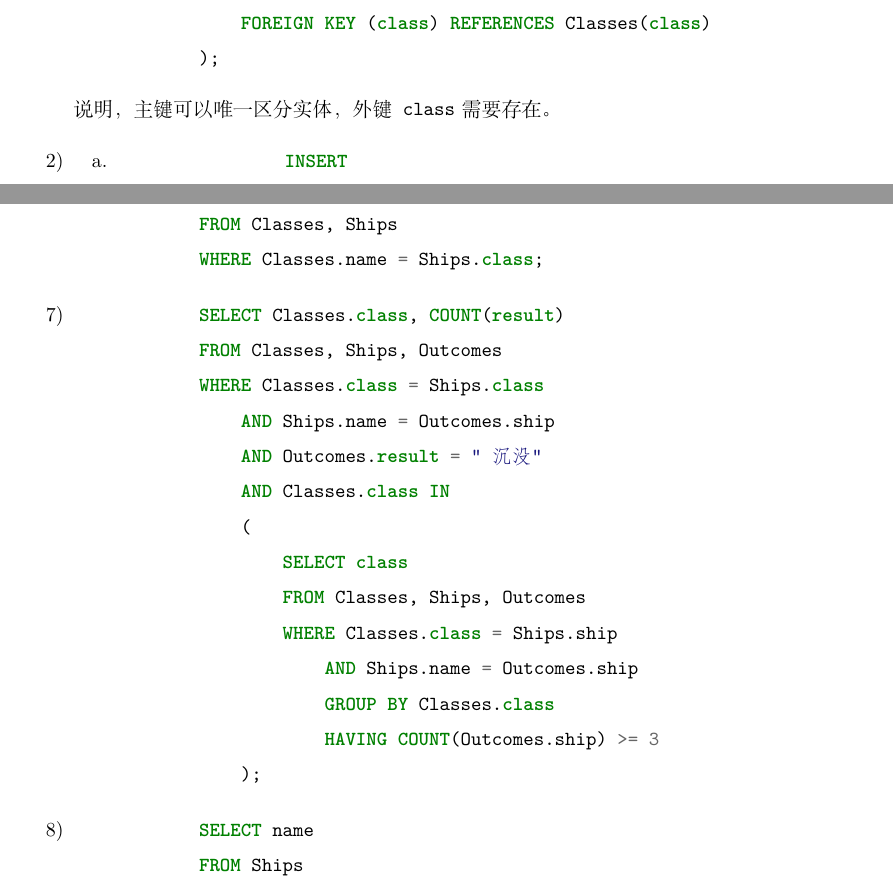
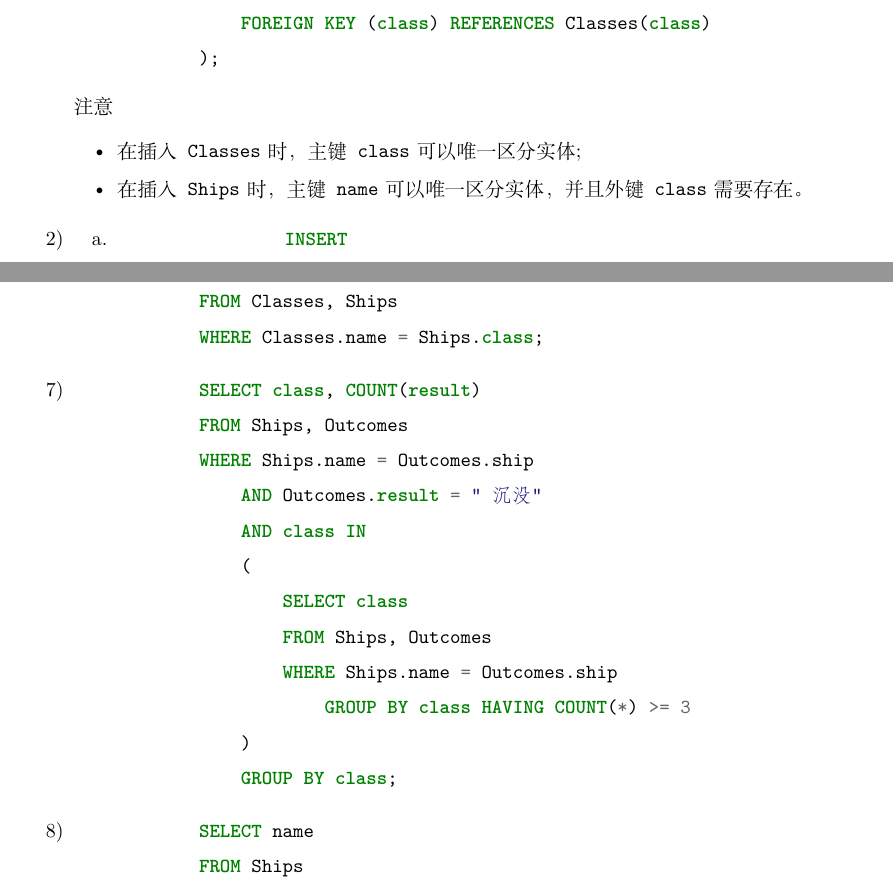
Before and after one commit to MingyanZHU/DataBase_2019_Spring, a LaTeX problem sheet (homework_2/homework_2.tex): two parts of pages 2 and 3 of 6, joined at a grey line, cut so that both start at the same text. Compiled offline with XeLaTeX.

Commit message:
Fix homework 2 errors

```diff
--- a/homework_2/homework_2.tex
+++ b/homework_2/homework_2.tex
@@ -85,7 +85,11 @@
             );
         \end{minted}
 
-        说明，主键可以唯一区分实体，外键\texttt{class}需要存在。
+        注意
+        \begin{itemize}
+            \item 在插入\texttt{Classes}时，主键\texttt{class}可以唯一区分实体;
+            \item 在插入\texttt{Ships}时，主键\texttt{name}可以唯一区分实体，并且外键\texttt{class}需要存在。
+        \end{itemize}
         \item[2)]\begin{itemize}
             \item[a.]\begin{minted}{SQL}
                 INSERT
@@ -143,20 +147,18 @@
             WHERE Classes.name = Ships.class;
         \end{minted}
         \item[7)]\begin{minted}{SQL}
-            SELECT Classes.class, COUNT(result)
-            FROM Classes, Ships, Outcomes
-            WHERE Classes.class = Ships.class
-                AND Ships.name = Outcomes.ship
+            SELECT class, COUNT(result)
+            FROM Ships, Outcomes
+            WHERE Ships.name = Outcomes.ship
                 AND Outcomes.result = "沉没"
-                AND Classes.class IN
+                AND class IN
                 (
                     SELECT class
-                    FROM Classes, Ships, Outcomes
-                    WHERE Classes.class = Ships.ship
-                        AND Ships.name = Outcomes.ship
-                        GROUP BY Classes.class
-                        HAVING COUNT(Outcomes.ship) >= 3
-                );
+                    FROM Ships, Outcomes
+                    WHERE Ships.name = Outcomes.ship
+                        GROUP BY class HAVING COUNT(*) >= 3
+                )
+                GROUP BY class;
         \end{minted}
         \item[8)]\begin{minted}{SQL}
             SELECT name
```
Also changed, not shown: homework_2/homework_2.pdf.
